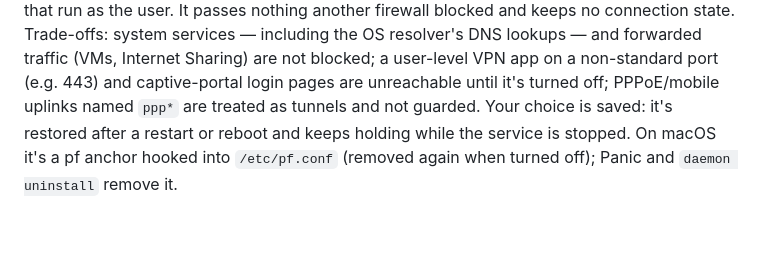
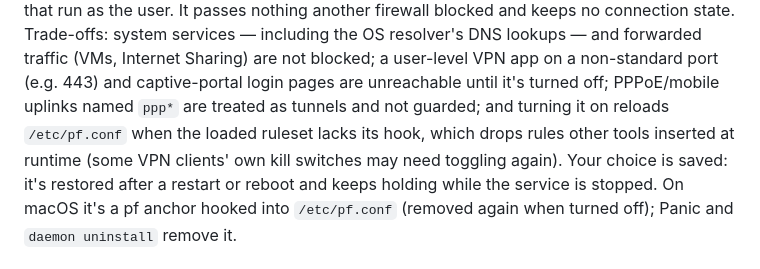
Before and after one commit to Amirhat/riftroute, a Markdown page: README.md, the part around the change. GitHub-like rendering; blank space fills up the shorter version.

Commit message:
docs(killswitch): note the pf.conf reload caveat
Co-Authored-By: Claude Opus 5.5 <noreply@anthropic.com>

```diff
--- a/README.md
+++ b/README.md
@@ -332,7 +332,10 @@ keeps no connection state. Trade-offs: system services — including the OS
 resolver's DNS lookups — and forwarded traffic (VMs, Internet Sharing) are not
 blocked; a user-level VPN app on a non-standard port (e.g. 443) and captive-portal
 login pages are unreachable until it's turned off; PPPoE/mobile uplinks named
-`ppp*` are treated as tunnels and not guarded. Your choice is saved: it's
+`ppp*` are treated as tunnels and not guarded; and turning it on reloads
+`/etc/pf.conf` when the loaded ruleset lacks its hook, which drops rules other
+tools inserted at runtime (some VPN clients' own kill switches may need toggling
+again). Your choice is saved: it's
 restored after a restart or reboot and keeps holding while the service is
 stopped. On macOS it's a pf anchor hooked into `/etc/pf.conf` (removed again when
 turned off); Panic and `daemon uninstall` remove it.
```
